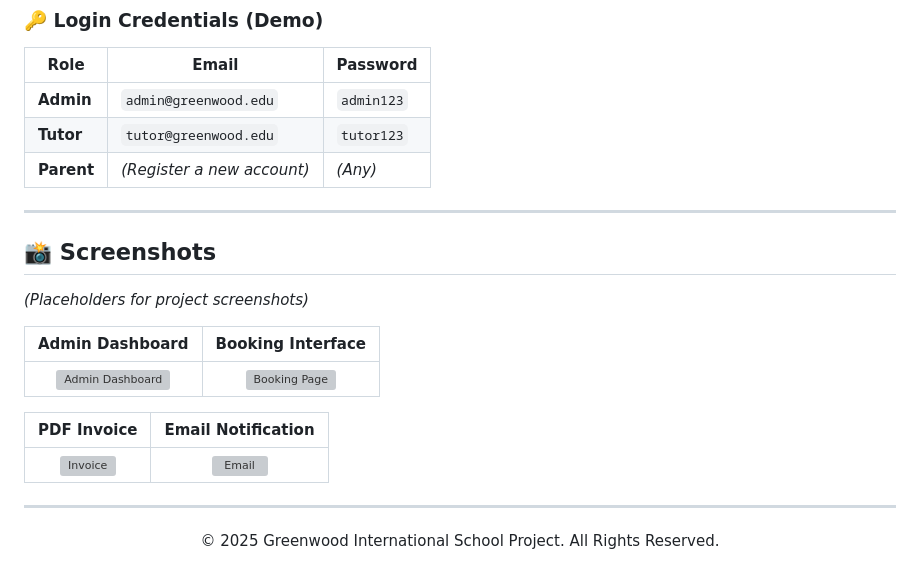
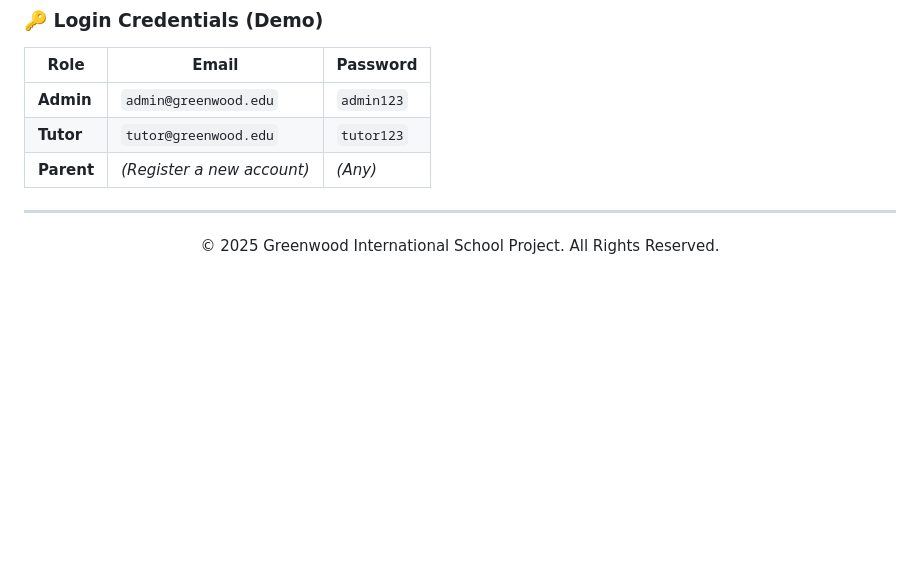
Before and after one commit to sanchitmahant/School-Activity-Booking-System, a Markdown page: README.md, the part around the change. Drawn GitHub-style; blank space fills up the shorter version; grey boxes are pictures that could not be loaded.

Commit message:
Update documentation and clean up repository artifacts

```diff
--- a/README.md
+++ b/README.md
@@ -106,19 +106,7 @@ python app.py
 
 ---
 
-## 📸 Screenshots
 
-*(Placeholders for project screenshots)*
-
-| **Admin Dashboard** | **Booking Interface** |
-|:---:|:---:|
-| <img src="static/screenshots/admin_dashboard.png" alt="Admin Dashboard" width="400"> | <img src="static/screenshots/booking_page.png" alt="Booking Page" width="400"> |
-
-| **PDF Invoice** | **Email Notification** |
-|:---:|:---:|
-| <img src="static/screenshots/invoice_sample.png" alt="Invoice" width="400"> | <img src="static/screenshots/email_sample.png" alt="Email" width="400"> |
-
----
 
 <div align="center">
   <p>© 2025 Greenwood International School Project. All Rights Reserved.</p>
```
